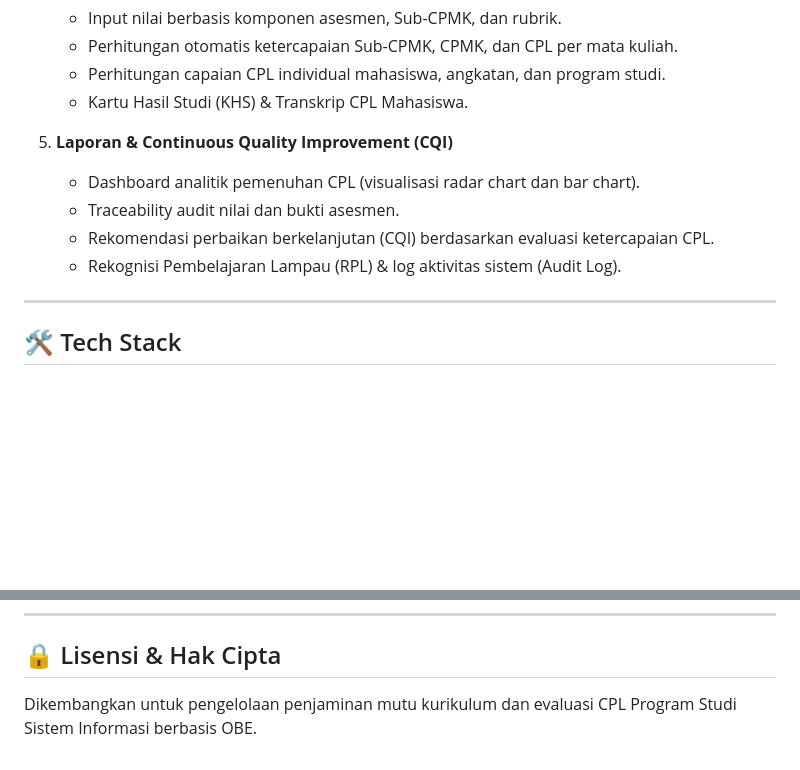
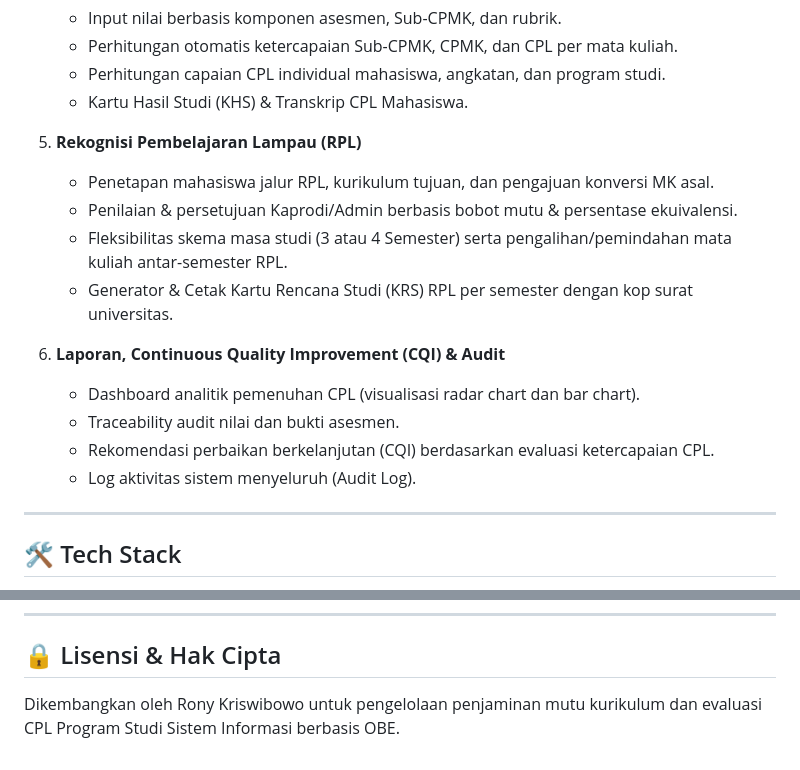
Before and after one commit to rkriswibowo-cloud/obe, a Markdown page: README.md, 2 parts joined by grey strips. Rendered like a GitHub page; blank space fills up the shorter version.

Commit message:
docs: update README with RPL 4-semester scheme, course reassignment, and author attribution

```diff
--- a/README.md
+++ b/README.md
@@ -39,11 +39,17 @@ Aplikasi ini dibangun dengan prinsip:
    - Perhitungan capaian CPL individual mahasiswa, angkatan, dan program studi.
    - Kartu Hasil Studi (KHS) & Transkrip CPL Mahasiswa.
 
-5. **Laporan & Continuous Quality Improvement (CQI)**
+5. **Rekognisi Pembelajaran Lampau (RPL)**
+   - Penetapan mahasiswa jalur RPL, kurikulum tujuan, dan pengajuan konversi MK asal.
+   - Penilaian & persetujuan Kaprodi/Admin berbasis bobot mutu & persentase ekuivalensi.
+   - Fleksibilitas skema masa studi (3 atau 4 Semester) serta pengalihan/pemindahan mata kuliah antar-semester RPL.
+   - Generator & Cetak Kartu Rencana Studi (KRS) RPL per semester dengan kop surat universitas.
+
+6. **Laporan, Continuous Quality Improvement (CQI) & Audit**
    - Dashboard analitik pemenuhan CPL (visualisasi radar chart dan bar chart).
    - Traceability audit nilai dan bukti asesmen.
    - Rekomendasi perbaikan berkelanjutan (CQI) berdasarkan evaluasi ketercapaian CPL.
-   - Rekognisi Pembelajaran Lampau (RPL) & log aktivitas sistem (Audit Log).
+   - Log aktivitas sistem menyeluruh (Audit Log).
 
 ---
 
@@ -122,4 +128,4 @@ obe/
 
 ## 🔒 Lisensi & Hak Cipta
 
-Dikembangkan untuk pengelolaan penjaminan mutu kurikulum dan evaluasi CPL Program Studi Sistem Informasi berbasis OBE.
+Dikembangkan oleh Rony Kriswibowo untuk pengelolaan penjaminan mutu kurikulum dan evaluasi CPL Program Studi Sistem Informasi berbasis OBE.
```
